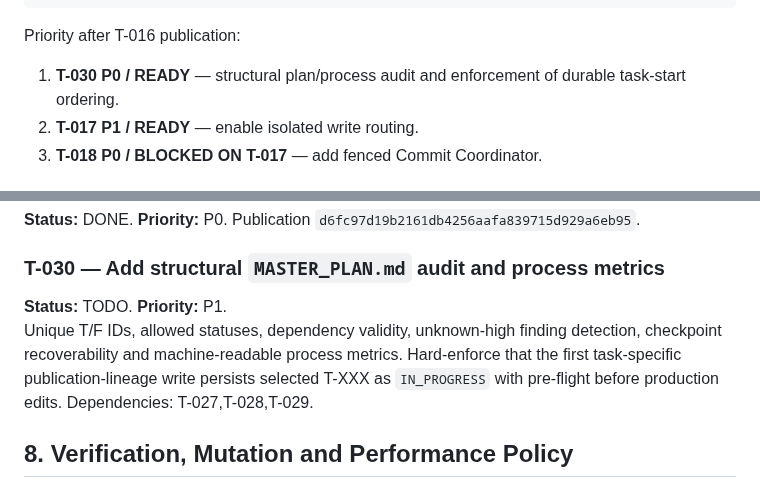
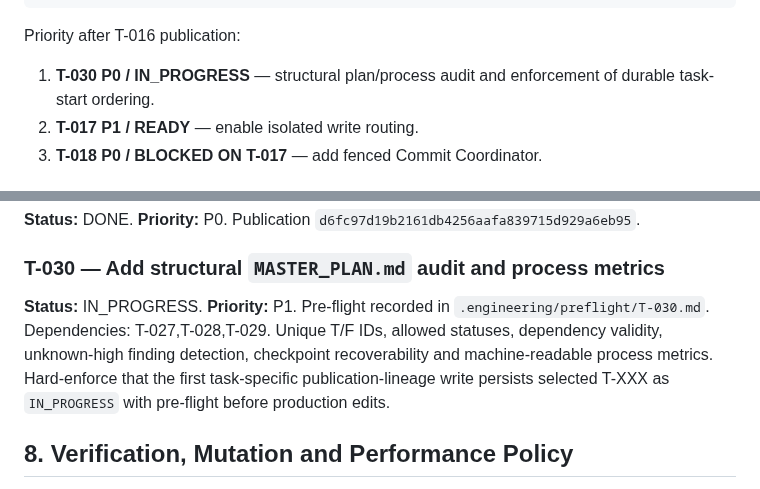
Before and after one commit to Homiakus/Antigravity-Progressive-Bootstrap, a Markdown page: MASTER_PLAN.md, 2 parts joined by grey strips. Drawn GitHub-style.

Commit message:
plan(audit): record T-030 pre-flight

```diff
--- a/MASTER_PLAN.md
+++ b/MASTER_PLAN.md
@@ -277,7 +277,7 @@ T029 complements, but does not replace, T018/T019.
 
 Priority after T-016 publication:
 
-1. **T-030 P0 / READY** — structural plan/process audit and enforcement of durable task-start ordering.
+1. **T-030 P0 / IN_PROGRESS** — structural plan/process audit and enforcement of durable task-start ordering.
 2. **T-017 P1 / READY** — enable isolated write routing.
 3. **T-018 P0 / BLOCKED ON T-017** — add fenced Commit Coordinator.
 
@@ -424,8 +424,8 @@ Mutate quota boundaries, demand percentile/source specificity, unit compatibilit
 **Status:** DONE. **Priority:** P0. Publication `d6fc97d19b2161db4256aafa839715d929a6eb95`.
 
 ### T-030 — Add structural `MASTER_PLAN.md` audit and process metrics
-**Status:** TODO. **Priority:** P1.
-Unique T/F IDs, allowed statuses, dependency validity, unknown-high finding detection, checkpoint recoverability and machine-readable process metrics. Hard-enforce that the first task-specific publication-lineage write persists selected T-XXX as `IN_PROGRESS` with pre-flight before production edits. Dependencies: T-027,T-028,T-029.
+**Status:** IN_PROGRESS. **Priority:** P1. Pre-flight recorded in `.engineering/preflight/T-030.md`. Dependencies: T-027,T-028,T-029.
+Unique T/F IDs, allowed statuses, dependency validity, unknown-high finding detection, checkpoint recoverability and machine-readable process metrics. Hard-enforce that the first task-specific publication-lineage write persists selected T-XXX as `IN_PROGRESS` with pre-flight before production edits.
 
 ## 8. Verification, Mutation and Performance Policy
 
```
Also changed, not shown: .engineering/preflight/T-030.md (added, +68 -0 lines).
